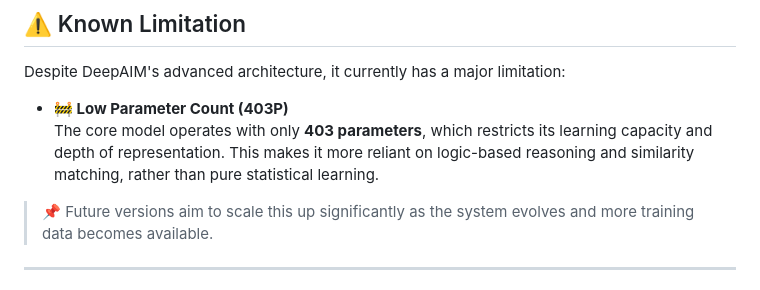
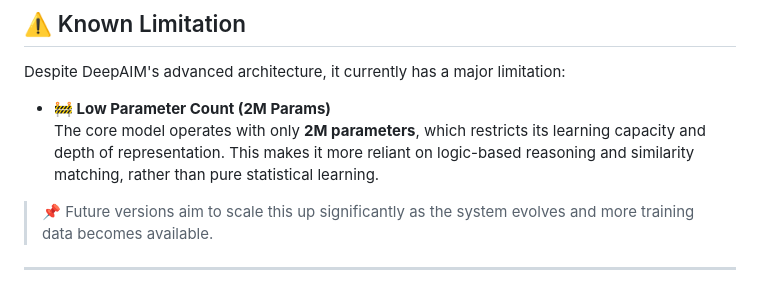
Before and after one commit to QuickDigi/DeepAIM, a Markdown page: README.md, the part around the change. GitHub-like rendering.

```diff
--- a/README.md
+++ b/README.md
@@ -54,8 +54,8 @@
 
 Despite DeepAIM's advanced architecture, it currently has a major limitation:
 
-- **🚧 Low Parameter Count (403P)**
-  The core model operates with only **403 parameters**, which restricts its learning capacity and depth of representation. This makes it more reliant on logic-based reasoning and similarity matching, rather than pure statistical learning.
+- **🚧 Low Parameter Count (2M Params)**
+  The core model operates with only **2M parameters**, which restricts its learning capacity and depth of representation. This makes it more reliant on logic-based reasoning and similarity matching, rather than pure statistical learning.
 
 > 📌 Future versions aim to scale this up significantly as the system evolves and more training data becomes available.
 
```
